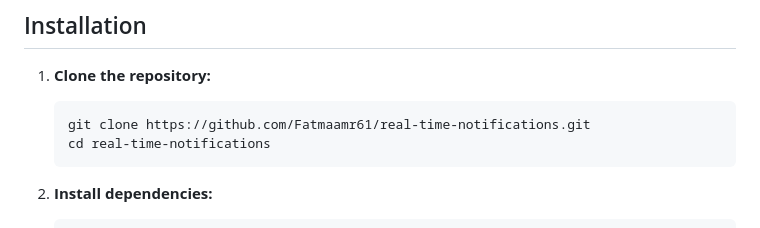
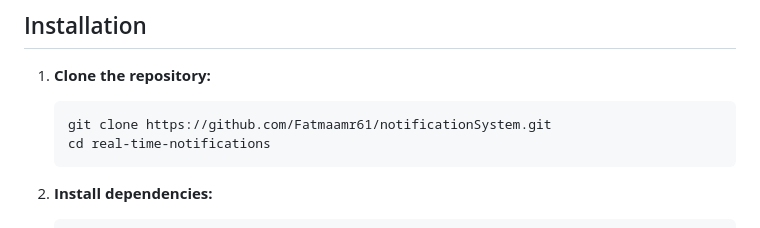
Before and after one commit to Fatmaamr61/notificationSystem, a Markdown page: README.md, the part around the change. Rendered like a GitHub page.

````diff
--- a/README.md
+++ b/README.md
@@ -15,7 +15,7 @@ This project is a real-time notification system built using Node.js, Express, So
 1. **Clone the repository:**
 
     ```bash
-    git clone https://github.com/Fatmaamr61/real-time-notifications.git
+    git clone https://github.com/Fatmaamr61/notificationSystem.git
     cd real-time-notifications
     ```
 
````
